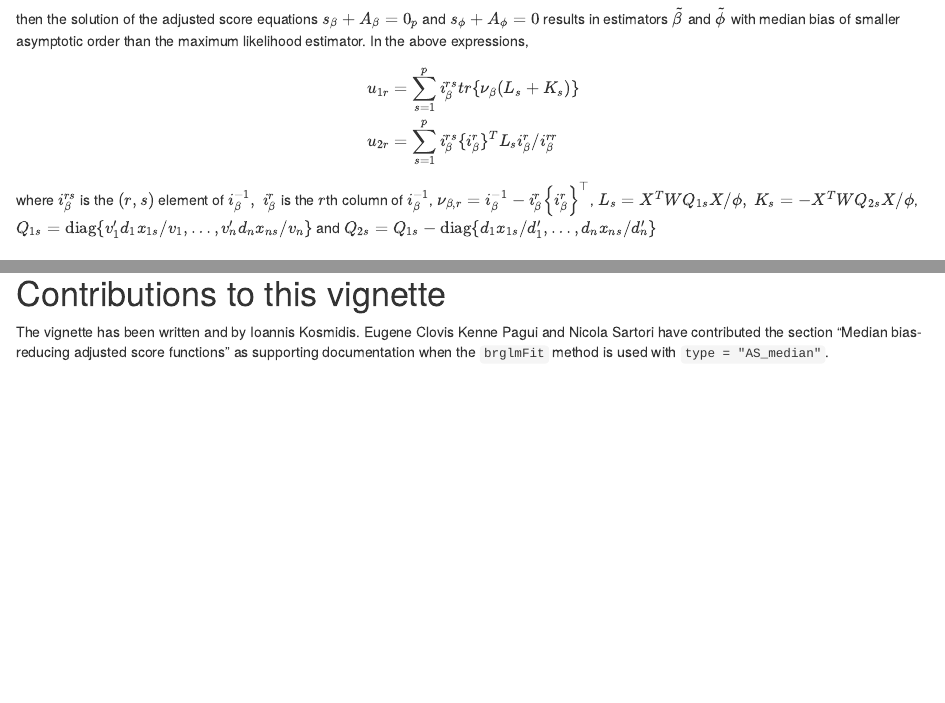
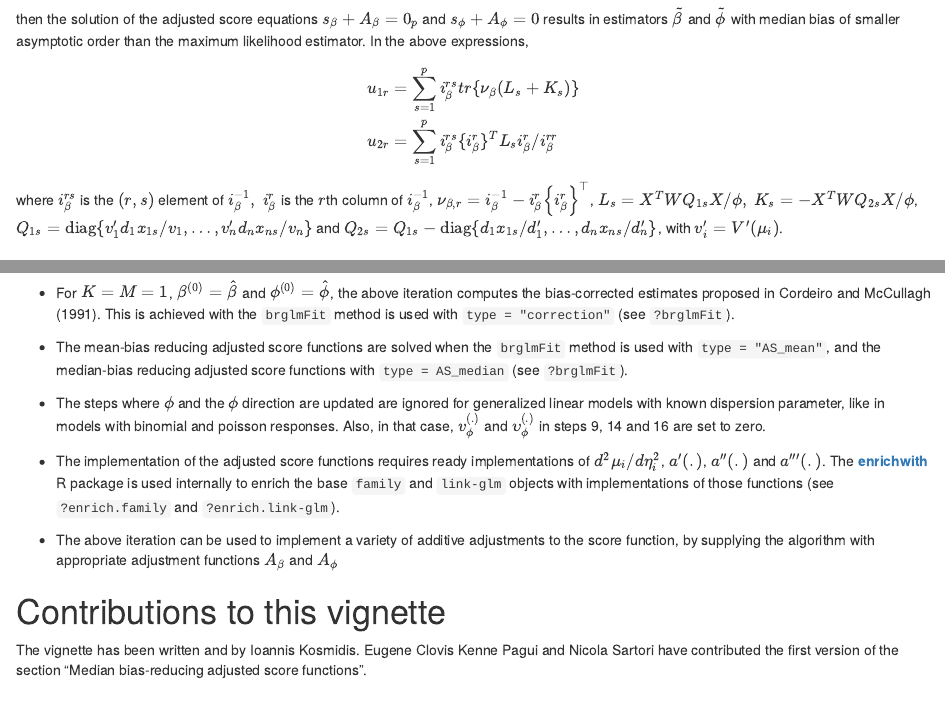
Before and after one commit to ikosmidis/brglm2, an R Markdown document (vignettes/iteration.Rmd): the page in a window 1100 px wide, from 2330 px down, and a second part further down, joined at a grey line. Rendered offline with R 4.5, knitr and Pandoc, with nearby package versions.

Commit message:
Added notes on type argument and updated links

```diff
--- a/vignettes/iteration.Rmd
+++ b/vignettes/iteration.Rmd
@@ -136,7 +136,7 @@ $\nu_{\beta, r} = i^{-1}_\beta - i^{r}_\beta \left\{i^{r}_\beta\right\}^\top$, $
 <!--$Q_{1s} = diag\{V'(\mu_1)d_1x_{1s}/V(\mu_1),\ldots,V'(\mu_n)d_1x_{ns}/V(\mu_n)\}$ and -->
 <!--$Q_{2s} = diag\{d_1x_{1s}(\frac{V'(\mu_1)}{V(\mu_1)}-\frac{d'_1}{d^2_1}),\ldots, -->
 <!--d_nx_{ns}(\frac{V'(\mu_n)}{V(\mu_n)}-\frac{d'_n}{d^2_n})\}$. -->
-$Q_{1s} = {\rm diag}\{v'_1 d_1x_{1s}/v_1, \ldots, v'_n d_n x_{ns}/v_n\}$ and $Q_{2s} = Q_{1s} - {\rm diag}\{d_1x_{1s}/d'_1, \ldots, d_n x_{ns}/d'_n\}$
+$Q_{1s} = {\rm diag}\{v'_1 d_1x_{1s}/v_1, \ldots, v'_n d_n x_{ns}/v_n\}$ and $Q_{2s} = Q_{1s} - {\rm diag}\{d_1x_{1s}/d'_1, \ldots, d_n x_{ns}/d'_n\}$, with $v'_i = V'(\mu_i)$.
 
 # Fitting algorithm in `brglmFit`
 
@@ -226,7 +226,9 @@ $Q_{1s} = {\rm diag}\{v'_1 d_1x_{1s}/v_1, \ldots, v'_n d_n x_{ns}/v_n\}$ and $Q_
 
 # Notes
 
-+ For $K = M = 1$, $\beta^{(0)} = \hat\beta$ and $\phi^{(0)} = \hat\phi$, the above iteration computes the bias-corrected estimates proposed in @cordeiro:91.
++ For $K = M = 1$, $\beta^{(0)} = \hat\beta$ and $\phi^{(0)} = \hat\phi$, the above iteration computes the bias-corrected estimates proposed in @cordeiro:91. This is achieved with the `brglmFit` method is used with `type = "correction"` (see `?brglmFit`).
+
++ The mean-bias reducing adjusted score functions are solved when the `brglmFit` method is used with `type = "AS_mean"`, and the median-bias reducing adjusted score functions with `type = AS_median` (see `?brglmFit`).
 
 + The steps where $\phi$ and the $\phi$ direction are updated are ignored for generalized linear models with known dispersion parameter, like in models with binomial and poisson responses. Also, in that case, $v_\phi^{(.)}$ and $\upsilon_\phi^{(.)}$ in steps 9, 14 and 16 are set to zero.
 
@@ -236,6 +238,6 @@ $Q_{1s} = {\rm diag}\{v'_1 d_1x_{1s}/v_1, \ldots, v'_n d_n x_{ns}/v_n\}$ and $Q_
 
 # Contributions to this vignette
 
-The vignette has been written and by Ioannis Kosmidis. Eugene Clovis Kenne Pagui and Nicola Sartori have contributed the section "Median bias-reducing adjusted score functions" as supporting documentation when the `brglmFit` method is used with `type = "AS_median"`.
+The vignette has been written and by Ioannis Kosmidis. Eugene Clovis Kenne Pagui and Nicola Sartori have contributed the first version of the section "Median bias-reducing adjusted score functions".
 
 # References
```
Also changed, not shown: vignettes/iteration.Rmd (4 more changed lines).
